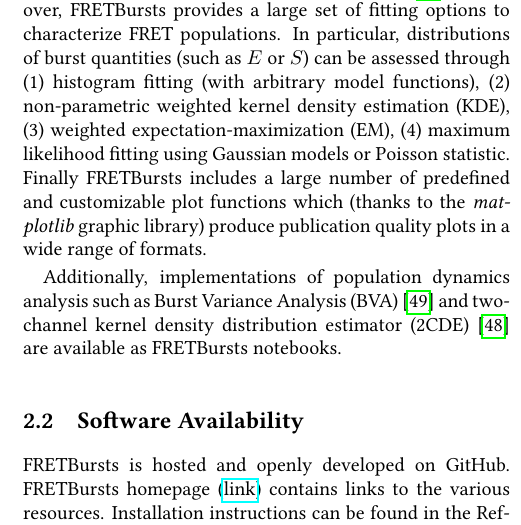
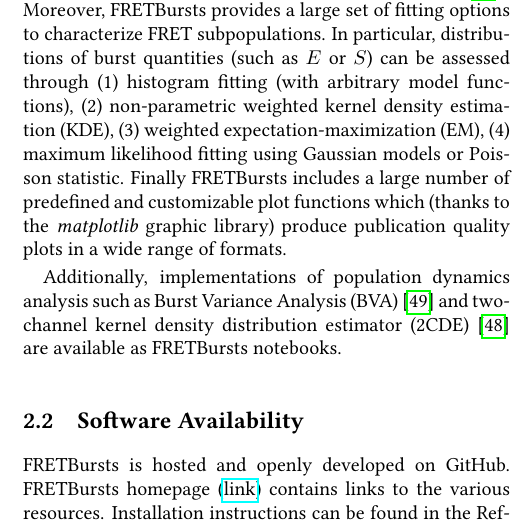
Before and after one commit to tritemio/fretbursts_paper, a LaTeX paper (main.tex, which reads Overview.tex): part of one column of page 3 of 19, cut so that both start at the same text. Compiled offline with pdfLaTeX.

Commit message:
edited Overview.tex

```diff
--- a/Overview.tex
+++ b/Overview.tex
@@ -16,10 +16,10 @@
 dual-channel burst search (DCBS)~\cite{Nir_2006} and
 modular burst selection methods based on user-defined criteria
 (including a large set of pre-defined selection rules). Novel features include burst size
-selection with γ-corrected burst sizes, burst weighting, burst search with background-
-dependent threshold (in order to guarantee a minimal signal-to-background
+selection with γ-corrected burst sizes, burst weighting, burst search with
+background-dependent threshold (in order to guarantee a minimal signal-to-background
 ratio~\cite{Michalet_2012}).
-Moreover, FRETBursts provides a large set of fitting options to characterize FRET populations.
+Moreover, FRETBursts provides a large set of fitting options to characterize FRET subpopulations.
 In particular, distributions of burst quantities (such as $E$ or $S$) can be assessed
 through (1) histogram fitting (with arbitrary model functions),
 (2) non-parametric weighted kernel density estimation (KDE), (3) weighted
```
Also changed, not shown: Overview.tex (2 more changed lines).
